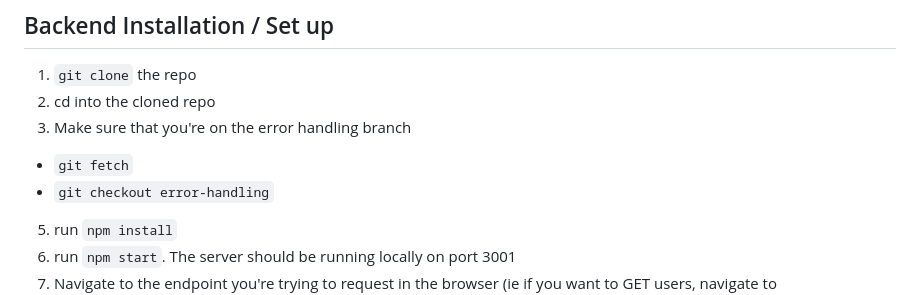
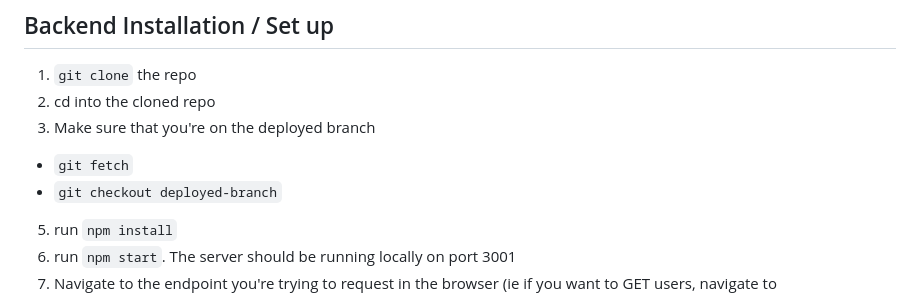
Before and after one commit to turingschool-examples/se2-fetch-practice, a Markdown page: README.md, the part around the change. Rendered like a GitHub page.

```diff
--- a/README.md
+++ b/README.md
@@ -4,9 +4,9 @@
 
 1. `git clone` the repo
 2. cd into the cloned repo
-3. Make sure that you're on the error handling branch
+3. Make sure that you're on the deployed branch
   * `git fetch`
-  * `git checkout error-handling`
+  * `git checkout deployed-branch`
 5. run `npm install`
 6. run `npm start`. The server should be running locally on port 3001
 7. Navigate to the endpoint you're trying to request in the browser (ie if you want to GET users, navigate to http://localhost:3001/api/v1/users in the browser)
```
